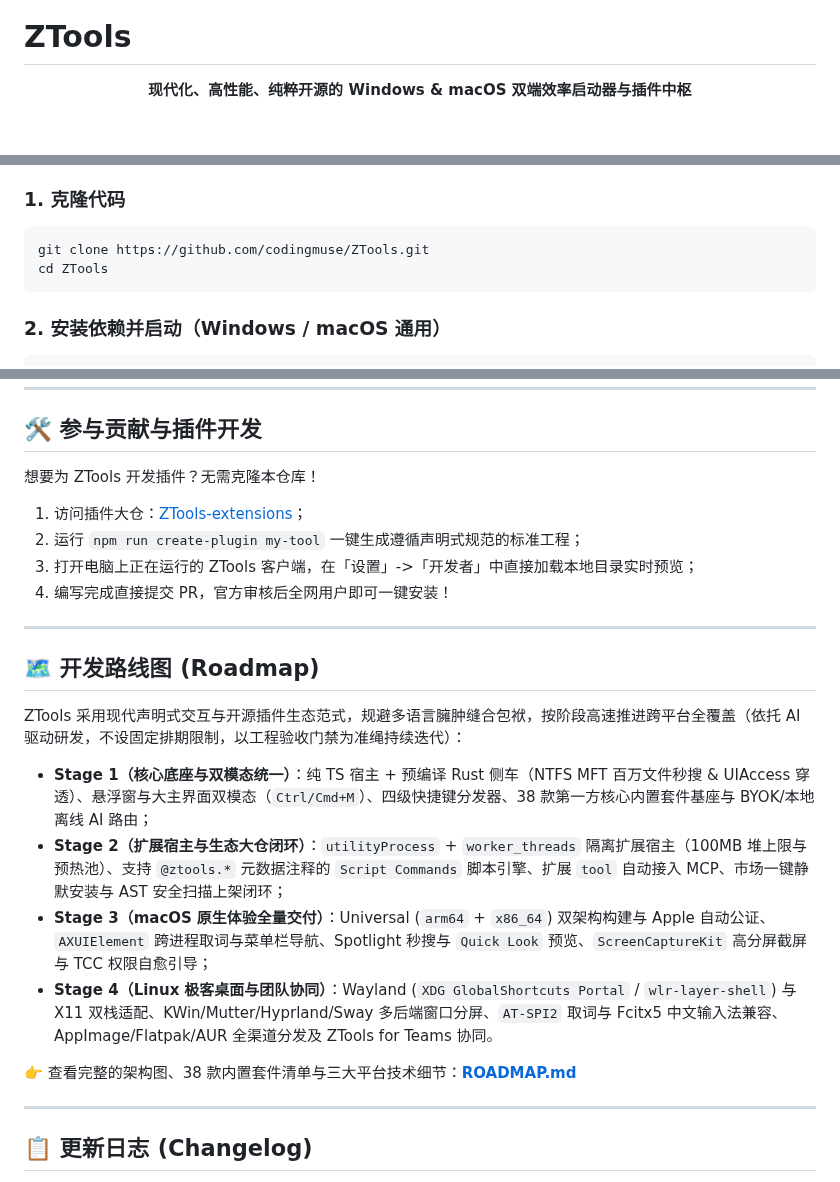
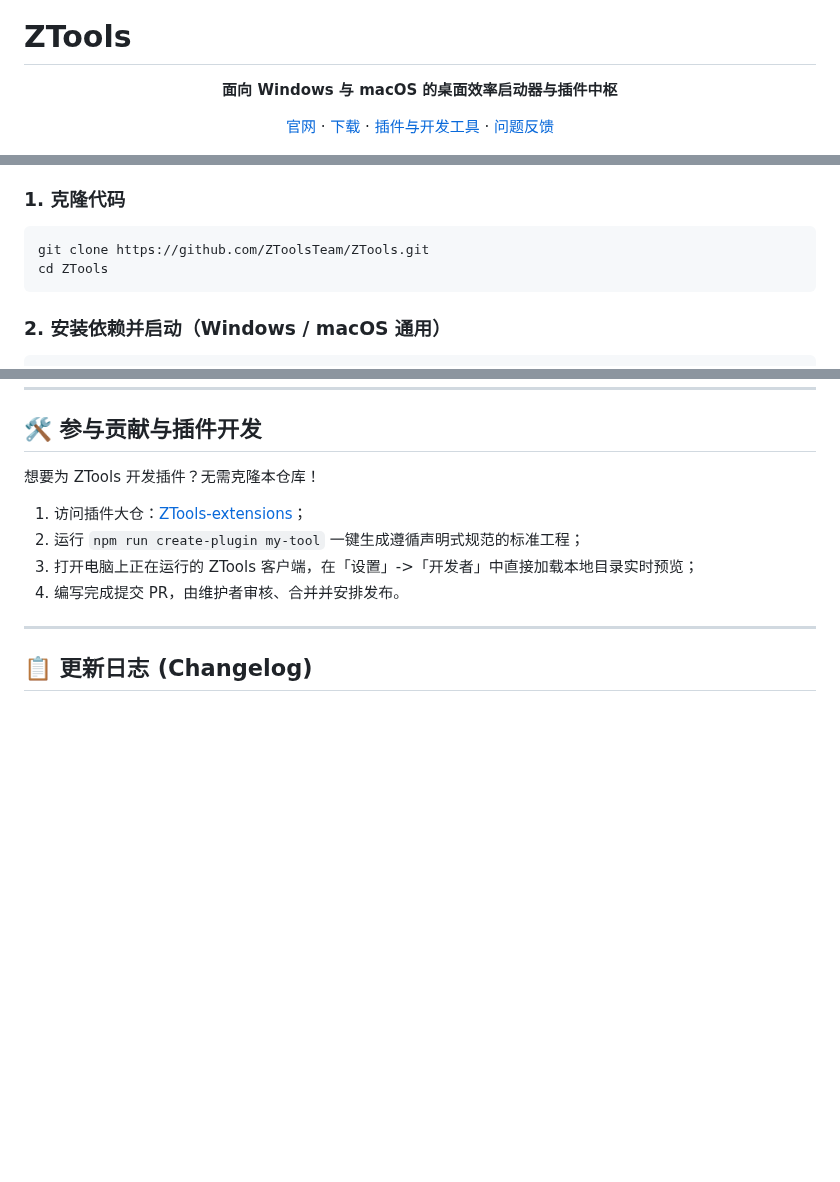
Before and after one commit to ZToolsTeam/ZTools, a Markdown page: README.md, 3 parts joined by grey strips. Rendered like a GitHub page; blank space fills up the shorter version.

Commit message:
docs: 完善品牌入口并精简公开介绍

````diff
--- a/README.md
+++ b/README.md
@@ -1,7 +5,14 @@
 # ZTools
 
 <p align="center">
-  <strong>现代化、高性能、纯粹开源的 Windows & macOS 双端效率启动器与插件中枢</strong>
+  <strong>面向 Windows 与 macOS 的桌面效率启动器与插件中枢</strong>
+</p>
+
+<p align="center">
+  <a href="https://www.ztools.cn">官网</a> ·
+  <a href="https://www.ztools.cn/download.html">下载</a> ·
+  <a href="https://github.com/ZToolsTeam/ZTools-extensions">插件与开发工具</a> ·
+  <a href="https://github.com/ZToolsTeam/ZTools/issues">问题反馈</a>
 </p>
 
 <p align="center">
@@ -109,7 +119,7 @@ ZTools 采用**“核心宿主大仓 + 插件生态大仓”**的双仓解耦模
 ### 1. 克隆代码
 
 ```bash
-git clone https://github.com/codingmuse/ZTools.git
+git clone https://github.com/ZToolsTeam/ZTools.git
 cd ZTools
 ```
 
@@ -149,19 +159,6 @@ npm run release:mac
 2. 运行 `npm run create-plugin my-tool` 一键生成遵循声明式规范的标准工程；
 3. 打开电脑上正在运行的 ZTools 客户端，在「设置」->「开发者」中直接加载本地目录实时预览；
-4. 编写完成直接提交 PR，官方审核后全网用户即可一键安装！
-
----
-
-## 🗺️ 开发路线图 (Roadmap)
-
-ZTools 采用现代声明式交互与开源插件生态范式，规避多语言臃肿缝合包袱，按阶段高速推进跨平台全覆盖（依托 AI 驱动研发，不设固定排期限制，以工程验收门禁为准绳持续迭代）：
-
-- **Stage 1（核心底座与双模态统一）**：纯 TS 宿主 + 预编译 Rust 侧车（NTFS MFT 百万文件秒搜 & UIAccess 穿透）、悬浮窗与大主界面双模态（`Ctrl/Cmd+M`）、四级快捷键分发器、38 款第一方核心内置套件基座与 BYOK/本地离线 AI 路由；
-- **Stage 2（扩展宿主与生态大仓闭环）**：`utilityProcess` + `worker_threads` 隔离扩展宿主（100MB 堆上限与预热池）、支持 `@ztools.*` 元数据注释的 `Script Commands` 脚本引擎、扩展 `tool` 自动接入 MCP、市场一键静默安装与 AST 安全扫描上架闭环；
-- **Stage 3（macOS 原生体验全量交付）**：Universal (`arm64` + `x86_64`) 双架构构建与 Apple 自动公证、`AXUIElement` 跨进程取词与菜单栏导航、Spotlight 秒搜与 `Quick Look` 预览、`ScreenCaptureKit` 高分屏截屏与 TCC 权限自愈引导；
-- **Stage 4（Linux 极客桌面与团队协同）**：Wayland (`XDG GlobalShortcuts Portal` / `wlr-layer-shell`) 与 X11 双栈适配、KWin/Mutter/Hyprland/Sway 多后端窗口分屏、`AT-SPI2` 取词与 Fcitx5 中文输入法兼容、AppImage/Flatpak/AUR 全渠道分发及 ZTools for Teams 协同。
-
-👉 查看完整的架构图、38 款内置套件清单与三大平台技术细节：**[ROADMAP.md](ROADMAP.md)**
+4. 编写完成提交 PR，由维护者审核、合并并安排发布。
 
 ---
 
````
Also changed, not shown: other parts of README.md (+7 -4 lines), assets/ztools-logo.png (added).
